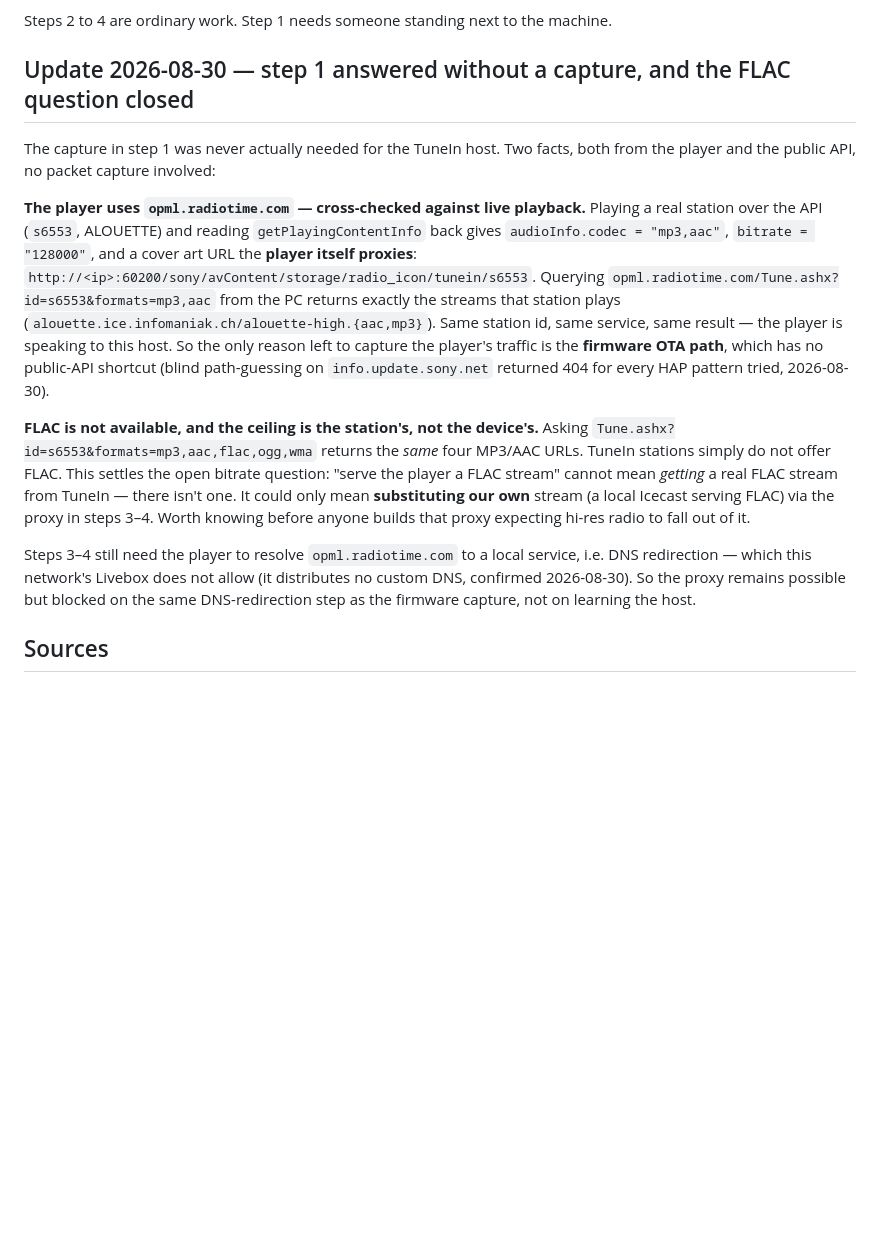
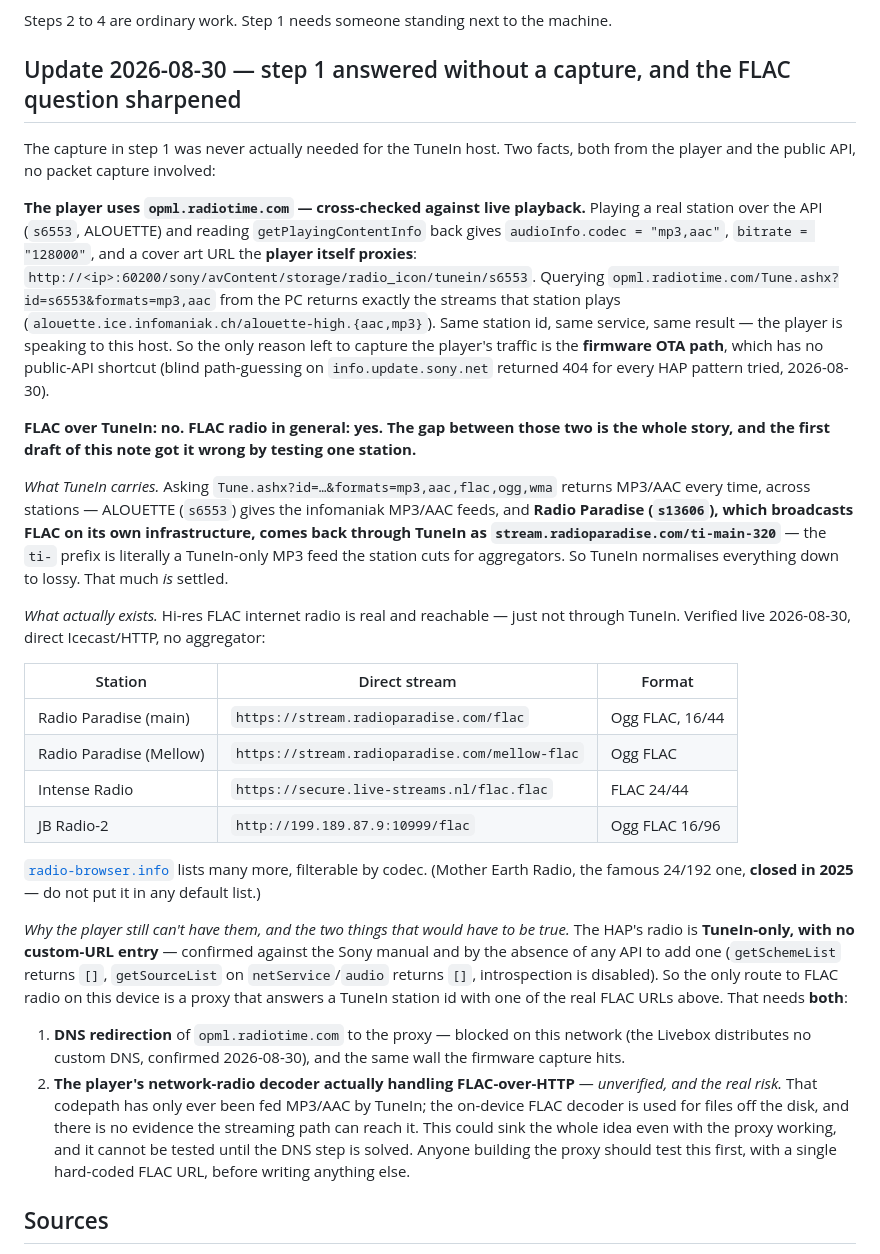
Before and after one commit to Guillain-RDCDE/HAP-Revival, a Markdown page: research/notes/2026-08-25-tunein-is-alive.md, the part around the change. GitHub-like rendering; blank space fills up the shorter version.

Commit message:
FLAC radio: correct a conclusion drawn from one station
The previous update said "TuneIn stations simply do not offer FLAC" and framed
hi-res radio as a dead end. That generalised from a single station (Alouette),
which is exactly the mistake this project keeps catching itself in. Prompted to
check properly, the fuller picture:

TuneIn does normalise everything to MP3/AAC - now tested across stations, and
the sharpest proof is Radio Paradise, which broadcasts FLAC on its own
infrastructure yet comes back through TuneIn as stream.radioparadise.com/
ti-main-320, a lossy feed the station cuts specifically for aggregators.

But hi-res FLAC radio is real and reachable, just not through TuneIn. Verified
live, direct Icecast: Radio Paradise (stream.radioparadise.com/flac, Ogg FLAC),
Intense Radio (24/44), JB Radio-2 (16/96), and radio-browser.info lists more.
Mother Earth Radio, the famous 24/192 one, closed in 2025 and must not go in any
default list.

So the real map: the HAP radio is TuneIn-only with no custom-URL entry
(confirmed against the manual and by getSchemeList/getSourceList returning
empty), so FLAC radio would need a proxy answering a TuneIn id with one of these
direct FLAC URLs. That needs two things, not one: DNS redirection of
opml.radiotime.com (blocked here, same wall as the firmware capture) AND the
player's network-radio decoder actually handling FLAC-over-HTTP - unverified,
the real risk, because that path has only ever been fed MP3/AAC. Test that
second thing first, with a hard-coded FLAC URL, before building anything.

```diff
--- a/research/notes/2026-08-25-tunein-is-alive.md
+++ b/research/notes/2026-08-25-tunein-is-alive.md
@@ -120,7 +120,7 @@ under a different service name.
 
 Steps 2 to 4 are ordinary work. Step 1 needs someone standing next to the machine.
 
-## Update 2026-08-30 — step 1 answered without a capture, and the FLAC question closed
+## Update 2026-08-30 — step 1 answered without a capture, and the FLAC question sharpened
 
 The capture in step 1 was never actually needed for the TuneIn host. Two facts, both from the
 player and the public API, no packet capture involved:
@@ -135,17 +135,42 @@ same result — the player is speaking to this host. So the only reason left to
 traffic is the **firmware OTA path**, which has no public-API shortcut (blind path-guessing on
 `info.update.sony.net` returned 404 for every HAP pattern tried, 2026-08-30).
 
-**FLAC is not available, and the ceiling is the station's, not the device's.** Asking
-`Tune.ashx?id=s6553&formats=mp3,aac,flac,ogg,wma` returns the *same* four MP3/AAC URLs. TuneIn
-stations simply do not offer FLAC. This settles the open bitrate question: "serve the player a FLAC
-stream" cannot mean *getting* a real FLAC stream from TuneIn — there isn't one. It could only mean
-**substituting our own** stream (a local Icecast serving FLAC) via the proxy in steps 3–4. Worth
-knowing before anyone builds that proxy expecting hi-res radio to fall out of it.
+**FLAC over TuneIn: no. FLAC radio in general: yes. The gap between those two is the whole story,
+and the first draft of this note got it wrong by testing one station.**
 
-Steps 3–4 still need the player to resolve `opml.radiotime.com` to a local service, i.e. DNS
-redirection — which this network's Livebox does not allow (it distributes no custom DNS, confirmed
-2026-08-30). So the proxy remains possible but blocked on the same DNS-redirection step as the
-firmware capture, not on learning the host.
+*What TuneIn carries.* Asking `Tune.ashx?id=…&formats=mp3,aac,flac,ogg,wma` returns MP3/AAC every
+time, across stations — ALOUETTE (`s6553`) gives the infomaniak MP3/AAC feeds, and **Radio Paradise
+(`s13606`), which broadcasts FLAC on its own infrastructure, comes back through TuneIn as
+`stream.radioparadise.com/ti-main-320`** — the `ti-` prefix is literally a TuneIn-only MP3 feed the
+station cuts for aggregators. So TuneIn normalises everything down to lossy. That much *is* settled.
+
+*What actually exists.* Hi-res FLAC internet radio is real and reachable — just not through TuneIn.
+Verified live 2026-08-30, direct Icecast/HTTP, no aggregator:
+
+| Station | Direct stream | Format |
+|---|---|---|
+| Radio Paradise (main) | `https://stream.radioparadise.com/flac` | Ogg FLAC, 16/44 |
+| Radio Paradise (Mellow) | `https://stream.radioparadise.com/mellow-flac` | Ogg FLAC |
+| Intense Radio | `https://secure.live-streams.nl/flac.flac` | FLAC 24/44 |
+| JB Radio-2 | `http://199.189.87.9:10999/flac` | Ogg FLAC 16/96 |
+
+[`radio-browser.info`](https://www.radio-browser.info/) lists many more, filterable by codec.
+(Mother Earth Radio, the famous 24/192 one, **closed in 2025** — do not put it in any default list.)
+
+*Why the player still can't have them, and the two things that would have to be true.* The HAP's
+radio is **TuneIn-only, with no custom-URL entry** — confirmed against the Sony manual and by the
+absence of any API to add one (`getSchemeList` returns `[]`, `getSourceList` on `netService`/`audio`
+returns `[]`, introspection is disabled). So the only route to FLAC radio on this device is a proxy
+that answers a TuneIn station id with one of the real FLAC URLs above. That needs **both**:
+
+1. **DNS redirection** of `opml.radiotime.com` to the proxy — blocked on this network (the Livebox
+   distributes no custom DNS, confirmed 2026-08-30), and the same wall the firmware capture hits.
+2. **The player's network-radio decoder actually handling FLAC-over-HTTP** — *unverified, and the
+   real risk.* That codepath has only ever been fed MP3/AAC by TuneIn; the on-device FLAC decoder is
+   used for files off the disk, and there is no evidence the streaming path can reach it. This could
+   sink the whole idea even with the proxy working, and it cannot be tested until the DNS step is
+   solved. Anyone building the proxy should test this first, with a single hard-coded FLAC URL,
+   before writing anything else.
 
 ## Sources
 
```
